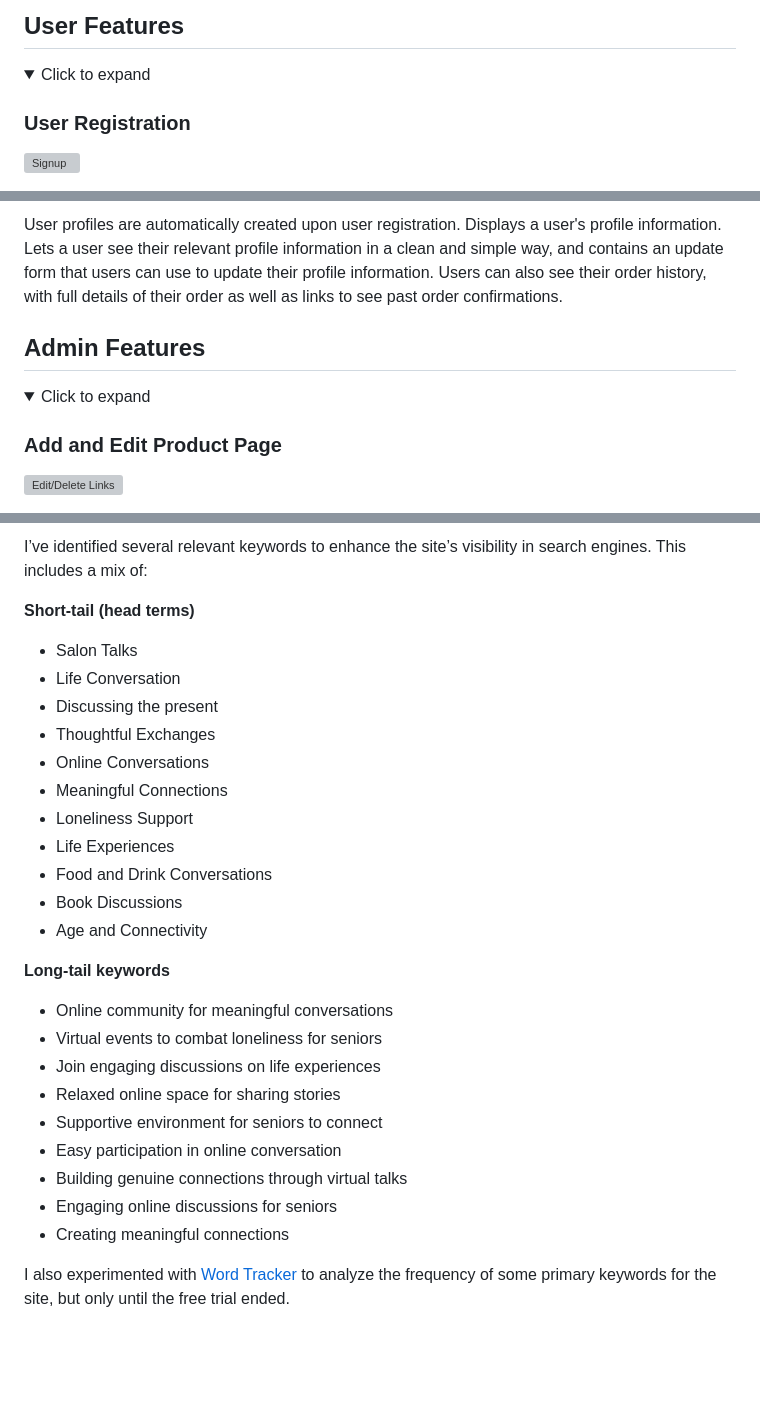
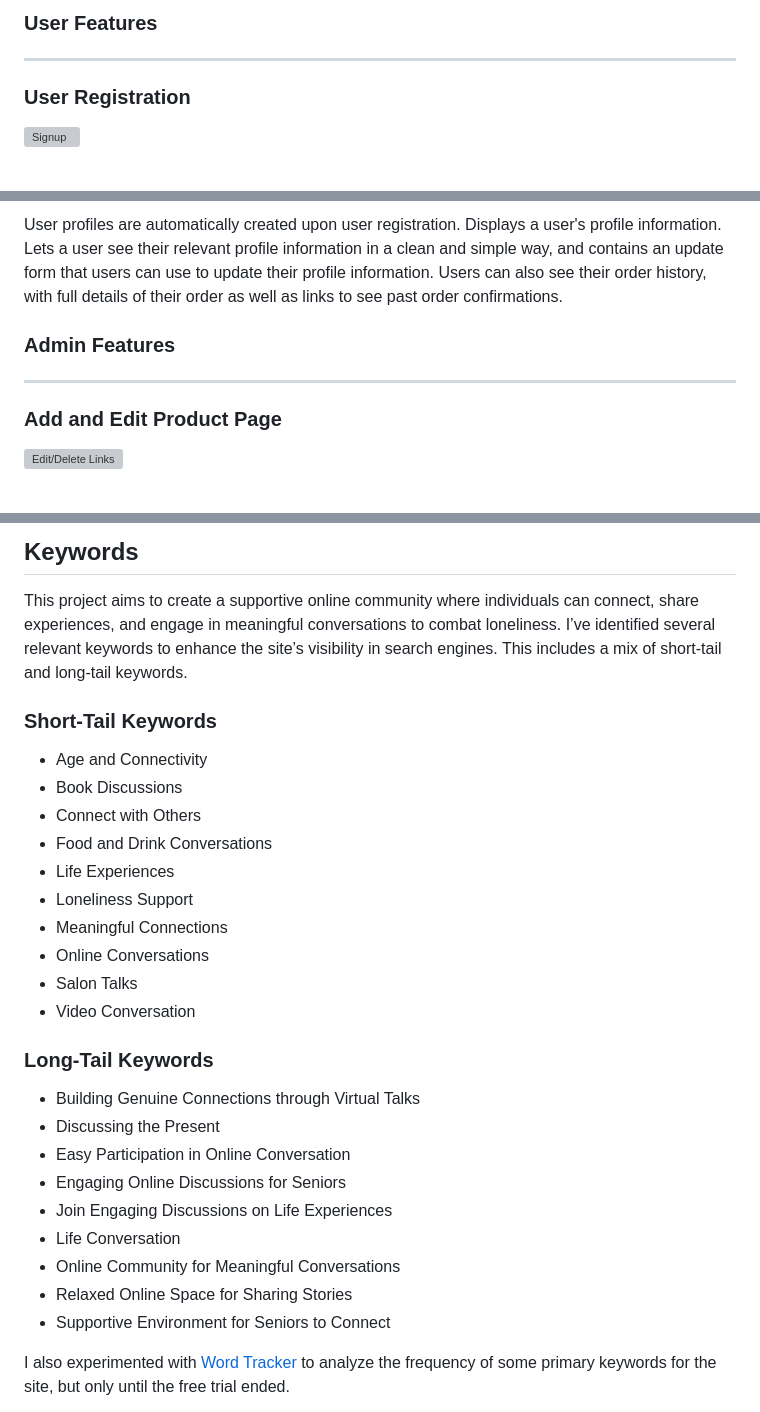
Before and after one commit to Josseyo/Salon, a Markdown page: README.md, 3 parts joined by grey strips. Rendered like a GitHub page; folded sections open; blank space fills up the shorter version; grey boxes are pictures that could not be loaded.

Commit message:
update keywords & fix dropdown menus

```diff
--- a/README.md
+++ b/README.md
@@ -259,7 +258,6 @@ These provide a more user-friendly error page than the user would see otherwise
 
-## User Features
-<details>
-<summary>Click to expand</summary>
+### User Features
+---
 
 ### User Registration
 ![Signup](documentation/features/sitepages/signup.png)
@@ -300,11 +298,8 @@ Users who have forgotten their password can recover their password via the forgo
 
 User profiles are automatically created upon user registration. Displays a user's profile information. Lets a user see their relevant profile information in a clean and simple way, and contains an update form that users can use to update their profile information. Users can also see their order history, with full details of their order as well as links to see past order confirmations.
 
-</details>
-
-## Admin Features
-<details>
-<summary>Click to expand</summary>
+### Admin Features
+---
 
 ### Add and Edit Product Page
 ![Edit/Delete Links](documentation/features/sitepages/edit_delete_links.png)
@@ -471,29 +472,29 @@ The newsletter list enables the business to communicate regularly with users, pr
 
-I’ve identified several relevant keywords to enhance the site’s visibility in search engines. This includes a mix of:
+## Keywords
+This project aims to create a supportive online community where individuals can connect, share experiences, and engage in meaningful conversations to combat loneliness. I’ve identified several relevant keywords to enhance the site’s visibility in search engines. This includes a mix of short-tail and long-tail keywords.
 
-**Short-tail (head terms)**
+### Short-Tail Keywords
+- Age and Connectivity
+- Book Discussions
+- Connect with Others
+- Food and Drink Conversations
+- Life Experiences
+- Loneliness Support
+- Meaningful Connections
+- Online Conversations
 - Salon Talks
+- Video Conversation
+
+### Long-Tail Keywords
+- Building Genuine Connections through Virtual Talks
+- Discussing the Present
+- Easy Participation in Online Conversation
+- Engaging Online Discussions for Seniors
+- Join Engaging Discussions on Life Experiences
 - Life Conversation
-- Discussing the present
-- Thoughtful Exchanges
-- Online Conversations
-- Meaningful Connections
-- Loneliness Support
-- Life Experiences
-- Food and Drink Conversations
-- Book Discussions
-- Age and Connectivity
-
-**Long-tail keywords**
-- Online community for meaningful conversations
-- Virtual events to combat loneliness for seniors
-- Join engaging discussions on life experiences
-- Relaxed online space for sharing stories
-- Supportive environment for seniors to connect
-- Easy participation in online conversation
-- Building genuine connections through virtual talks
-- Engaging online discussions for seniors
-- Creating meaningful connections
+- Online Community for Meaningful Conversations
+- Relaxed Online Space for Sharing Stories
+- Supportive Environment for Seniors to Connect
 
 I also experimented with [Word Tracker](https://www.wordtracker.com) to analyze the frequency of some primary keywords for the site, but only until the free trial ended.
 
```
Also changed, not shown: other parts of README.md (+26 -18 lines).
